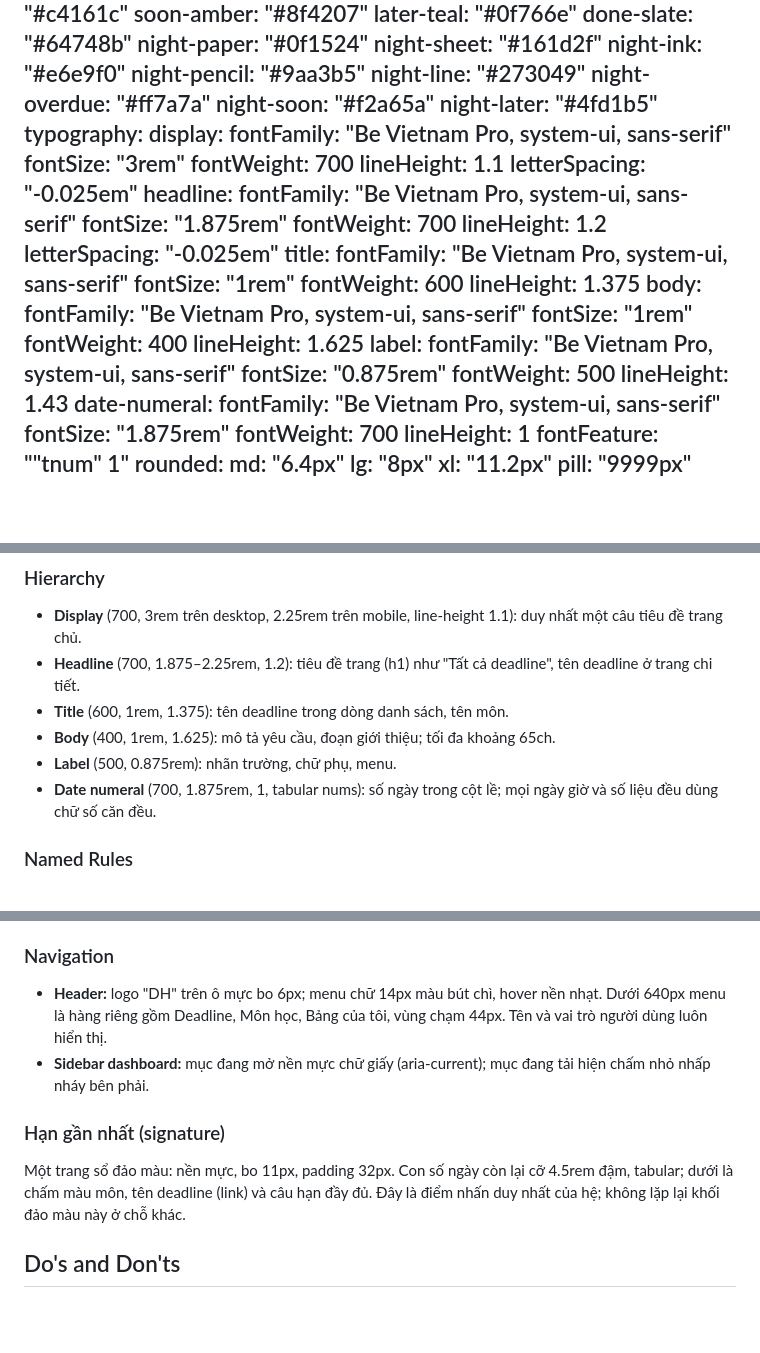
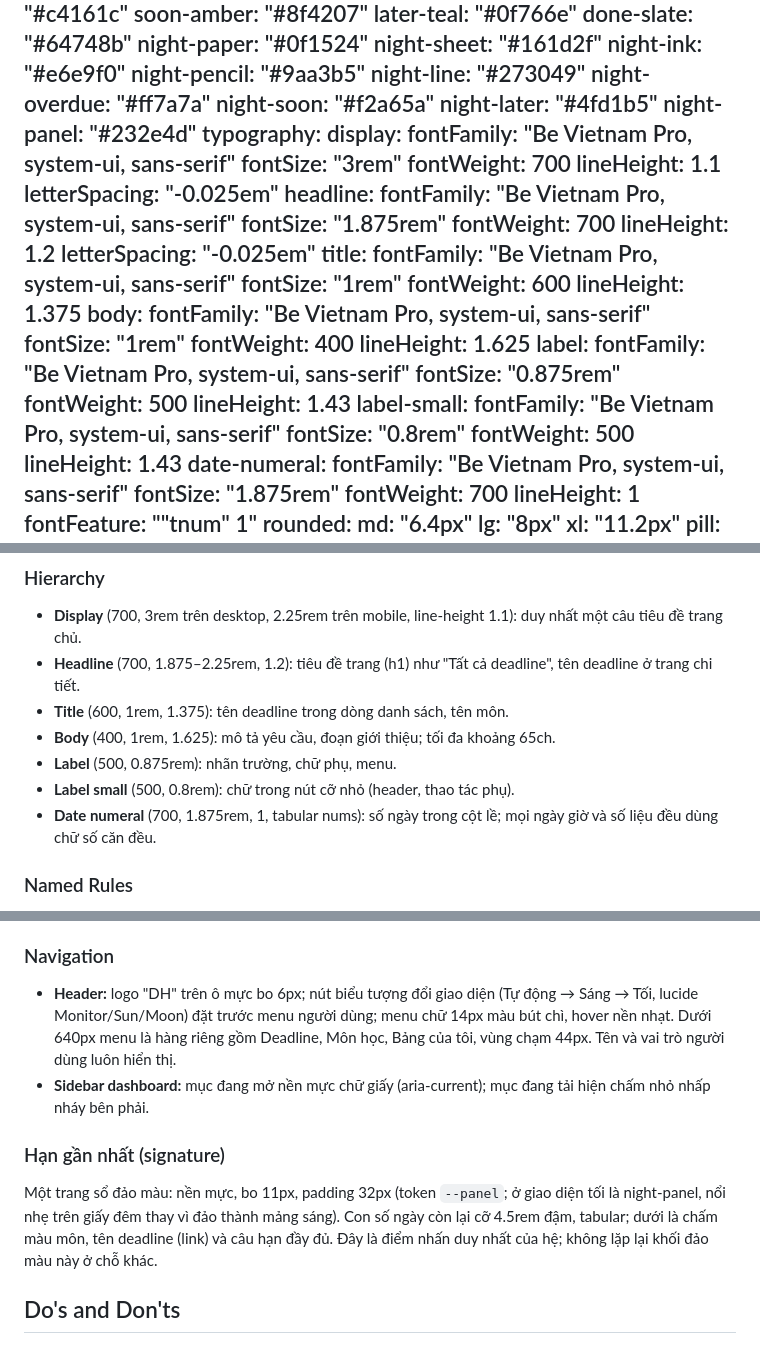
Before and after one commit to Zianggg/LTWNC_TH3, a Markdown page: DESIGN.md, 3 parts joined by grey strips. GitHub-like rendering; blank space fills up the shorter version.

```diff
--- a/DESIGN.md
+++ b/DESIGN.md
@@ -22,6 +22,7 @@ colors:
   night-overdue: "#ff7a7a"
   night-soon: "#f2a65a"
   night-later: "#4fd1b5"
+  night-panel: "#232e4d"
 typography:
   display:
     fontFamily: "Be Vietnam Pro, system-ui, sans-serif"
@@ -48,6 +49,11 @@ typography:
   label:
     fontFamily: "Be Vietnam Pro, system-ui, sans-serif"
     fontSize: "0.875rem"
+    fontWeight: 500
+    lineHeight: 1.43
+  label-small:
+    fontFamily: "Be Vietnam Pro, system-ui, sans-serif"
+    fontSize: "0.8rem"
     fontWeight: 500
     lineHeight: 1.43
   date-numeral:
@@ -172,6 +178,7 @@ Bảng màu giấy và mực, lạnh và trung tính, với ba mực trạng th
 - **Title** (600, 1rem, 1.375): tên deadline trong dòng danh sách, tên môn.
 - **Body** (400, 1rem, 1.625): mô tả yêu cầu, đoạn giới thiệu; tối đa khoảng 65ch.
 - **Label** (500, 0.875rem): nhãn trường, chữ phụ, menu.
+- **Label small** (500, 0.8rem): chữ trong nút cỡ nhỏ (header, thao tác phụ).
 - **Date numeral** (700, 1.875rem, 1, tabular nums): số ngày trong cột lề; mọi ngày giờ và số liệu đều dùng chữ số căn đều.
 
 ### Named Rules
@@ -222,11 +229,11 @@ Bo góc vừa, thống nhất 8px cho dòng deadline, nút và bảng; 11px cho
 - **Error:** viền đỏ, thông báo lỗi tiếng Việt ngay dưới ô (liên kết bằng aria-describedby); giá trị đã nhập được giữ lại.
 
 ### Navigation
-- **Header:** logo "DH" trên ô mực bo 6px; menu chữ 14px màu bút chì, hover nền nhạt. Dưới 640px menu là hàng riêng gồm Deadline, Môn học, Bảng của tôi, vùng chạm 44px. Tên và vai trò người dùng luôn hiển thị.
+- **Header:** logo "DH" trên ô mực bo 6px; nút biểu tượng đổi giao diện (Tự động → Sáng → Tối, lucide Monitor/Sun/Moon) đặt trước menu người dùng; menu chữ 14px màu bút chì, hover nền nhạt. Dưới 640px menu là hàng riêng gồm Deadline, Môn học, Bảng của tôi, vùng chạm 44px. Tên và vai trò người dùng luôn hiển thị.
 - **Sidebar dashboard:** mục đang mở nền mực chữ giấy (aria-current); mục đang tải hiện chấm nhỏ nhấp nháy bên phải.
 
 ### Hạn gần nhất (signature)
-Một trang sổ đảo màu: nền mực, bo 11px, padding 32px. Con số ngày còn lại cỡ 4.5rem đậm, tabular; dưới là chấm màu môn, tên deadline (link) và câu hạn đầy đủ. Đây là điểm nhấn duy nhất của hệ; không lặp lại khối đảo màu này ở chỗ khác.
+Một trang sổ đảo màu: nền mực, bo 11px, padding 32px (token `--panel`; ở giao diện tối là night-panel, nổi nhẹ trên giấy đêm thay vì đảo thành mảng sáng). Con số ngày còn lại cỡ 4.5rem đậm, tabular; dưới là chấm màu môn, tên deadline (link) và câu hạn đầy đủ. Đây là điểm nhấn duy nhất của hệ; không lặp lại khối đảo màu này ở chỗ khác.
 
 ## Do's and Don'ts
 
```
Also changed, not shown: README.md (+3 -2 lines), docs/screenshots/lighthouse-deadline-1.png, docs/screenshots/lighthouse-home.png, 10 other files.
